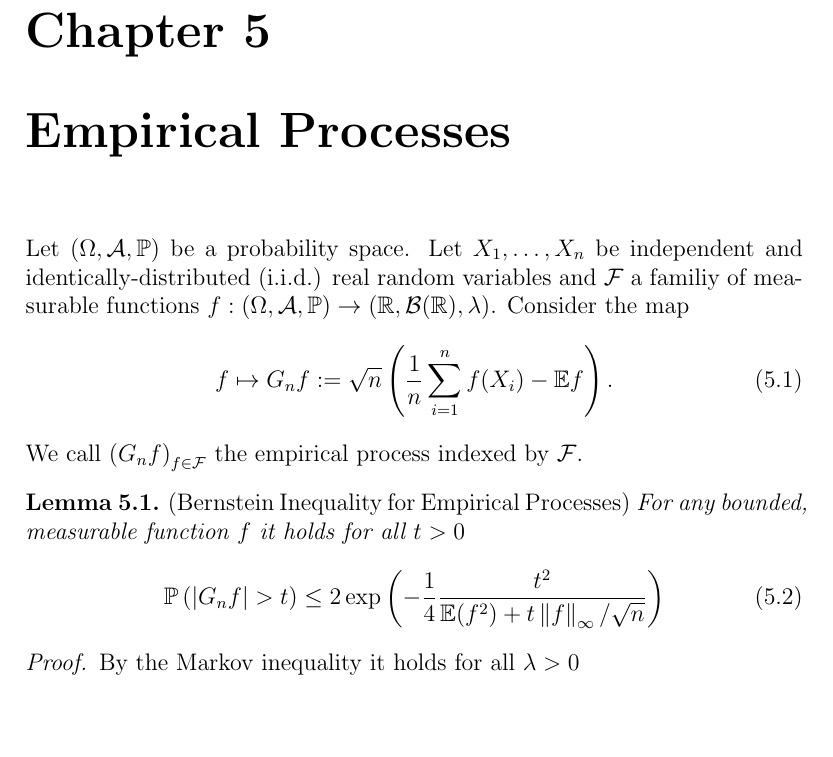
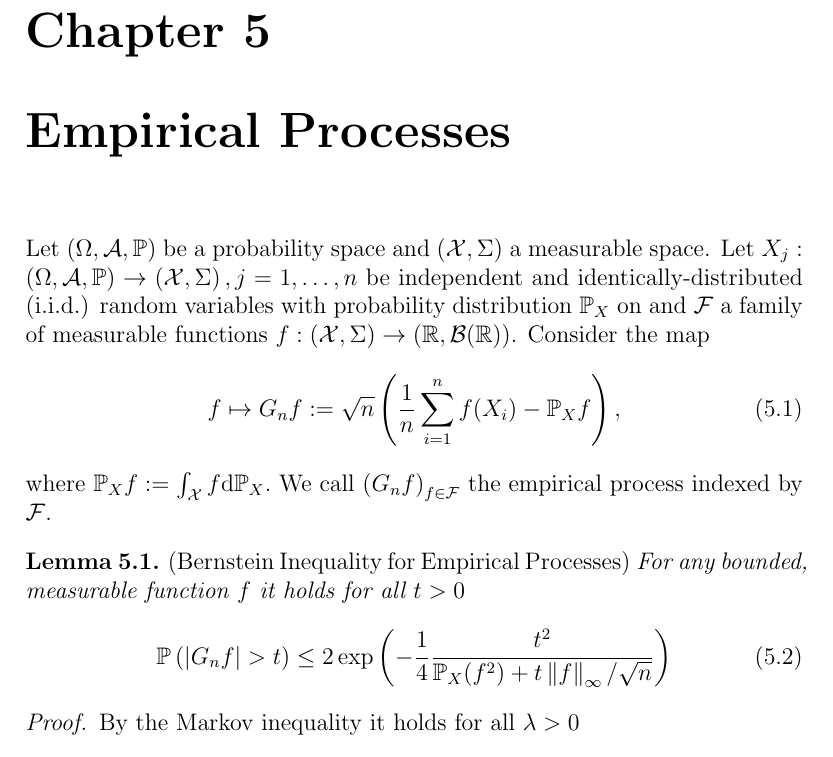
Before and after one commit to st151610/master_thesis, a LaTeX document (main.tex, which reads chapters/empirical_processes.tex): part of page 15 of 19, cut so that both start at the same text, the shorter picture padded with empty space. Compiled offline with pdfLaTeX.

Commit message:
corrected the undestanding of empirical processes.

```diff
--- a/chapters/empirical_processes.tex
+++ b/chapters/empirical_processes.tex
@@ -10,23 +10,46 @@ $
     \P
   \right)
 $
-be a probability space.
+be a probability space
+and
+$
+  \left(
+    \mathcal{X},
+    \Sigma
+  \right)
+$
+a measurable space.
 Let
-$X_1, \ldots, X_n$ be independent and identically-distributed (i.i.d.)
-real random variables
-and $\mathcal{F}$ a familiy of measurable functions
 $
-  f:
+  X_j
+  :
   \left(
     \Omega,
     \mathcal{A},
     \P
   \right)
+  \to
+  \left(
+    \mathcal{X},
+    \Sigma
+  \right)
+  ,
+  j=1,\ldots, n
+$ be independent and identically-distributed (i.i.d.)
+random variables
+with probability distribution $\P_X$ on
+and
+$\mathcal{F}$ a family of measurable functions
+$
+  f:
+  \left(
+    \mathcal{X},
+    \Sigma
+  \right)
     \to
   \left(
     \R,
-    \mathcal{B}(\R),
-    \lambda
+    \mathcal{B}(\R)
   \right)
 $.
 Consider the map
@@ -41,9 +64,15 @@ Consider the map
     \sum_{i = 1}^{n}
       f(X_i)
     -
-    \E f
-  \right).
+    \P_X f
+  \right),
 \end{gather}
+where
+$
+  \P_X f
+  :=
+  \int_\mathcal{X} f \text{d}\P_X.
+$
 We call
 $
   \left(
@@ -72,7 +101,7 @@ the empirical process indexed by $\mathcal{F}$.
       - \frac{1}{4}
       \frac{t^2}
       {
-        \E(f^2)
+        \P_X(f^2)
         +
         t
         \norm{f}_\infty
```
Also changed, not shown: main.pdf, 3 other files.
